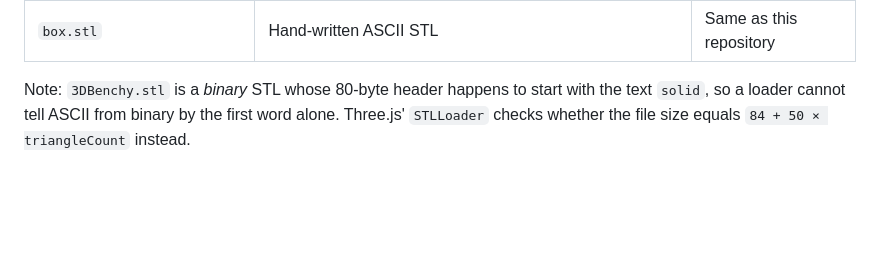
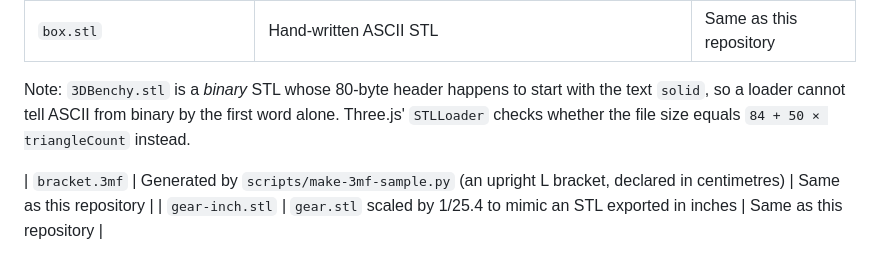
Before and after one commit to AliceWWei/StlViewer, a Markdown page: public/samples/README.md, the part around the change. GitHub-like rendering; blank space fills up the shorter version.

```diff
--- a/public/samples/README.md
+++ b/public/samples/README.md
@@ -9,3 +9,6 @@
 Note: `3DBenchy.stl` is a *binary* STL whose 80-byte header happens to start with the text `solid`,
 so a loader cannot tell ASCII from binary by the first word alone. Three.js' `STLLoader` checks
 whether the file size equals `84 + 50 × triangleCount` instead.
+
+| `bracket.3mf` | Generated by `scripts/make-3mf-sample.py` (an upright L bracket, declared in centimetres) | Same as this repository |
+| `gear-inch.stl` | `gear.stl` scaled by 1/25.4 to mimic an STL exported in inches | Same as this repository |
```
Also changed, not shown: README.md (+17 -8 lines), docs/overhang-bracket.png (added), docs/slice.png (added), 12 other files.
